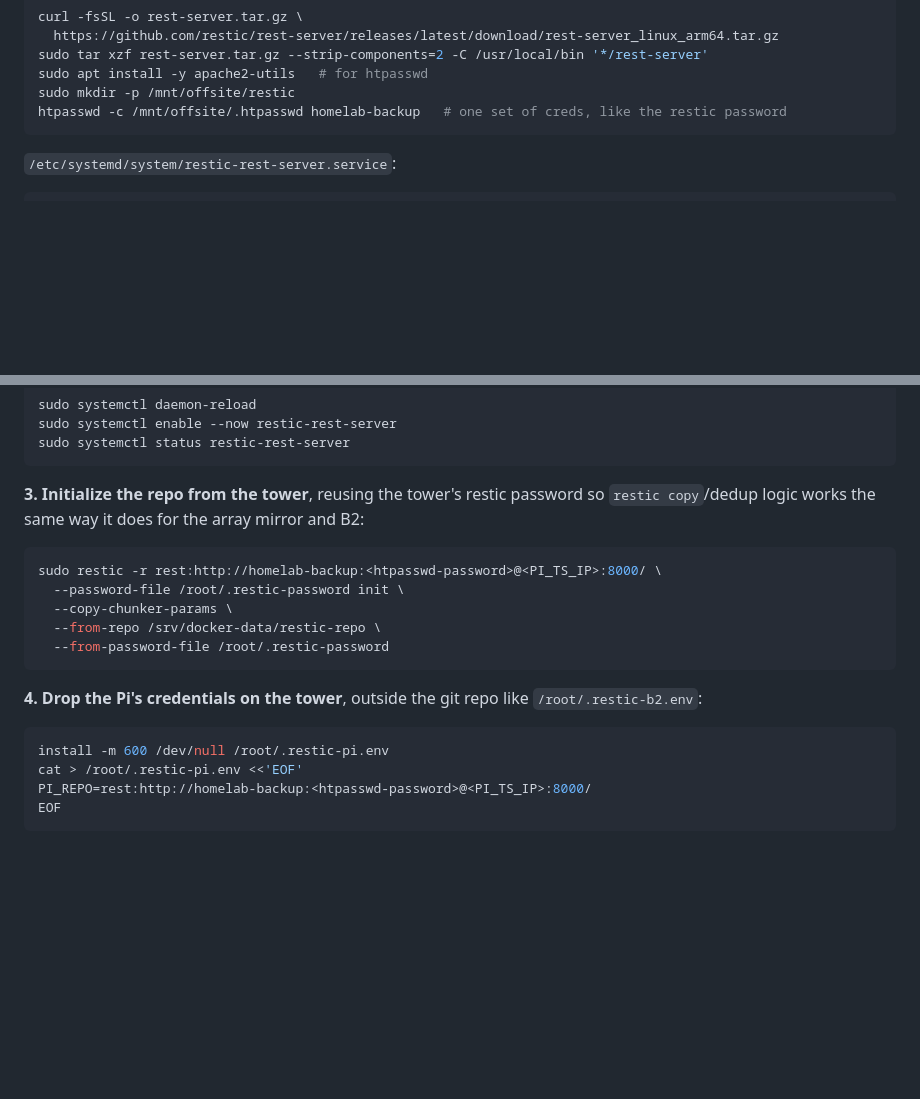
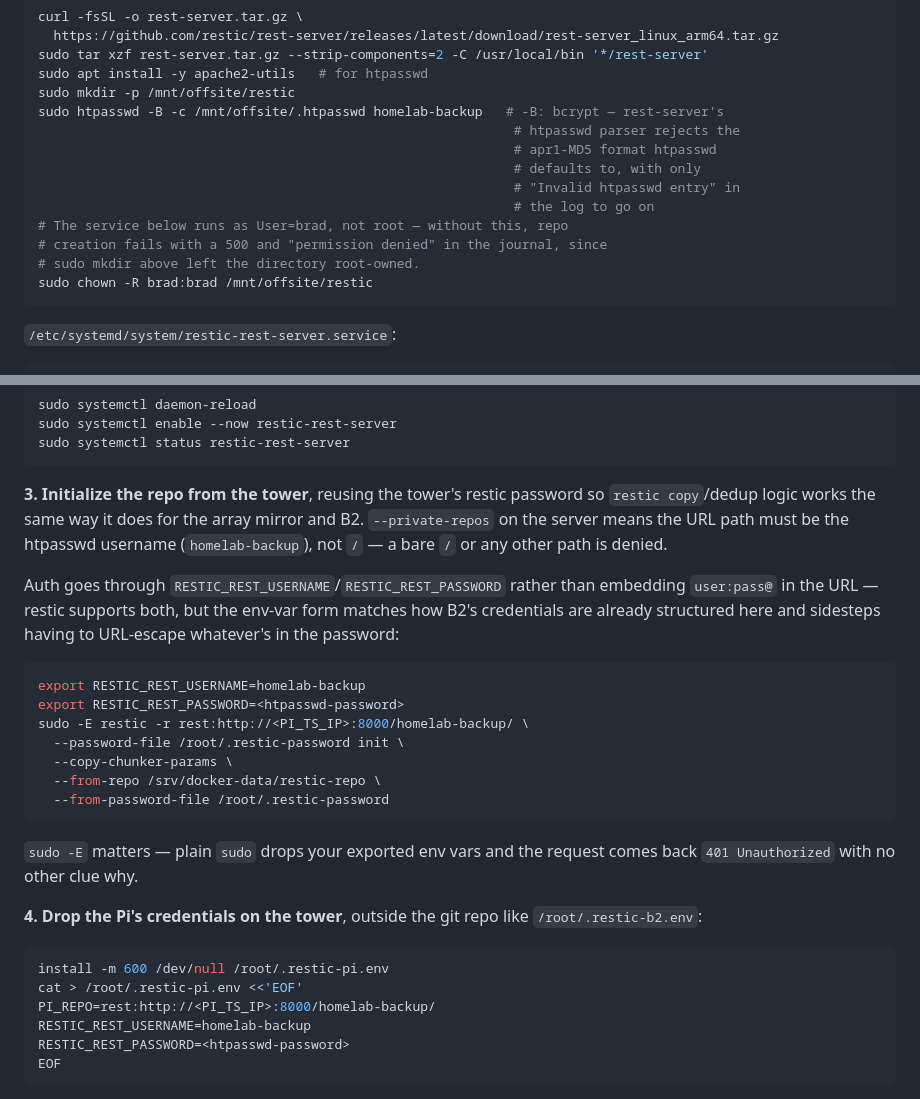
Before and after one commit to bradmartin333/homelab, a Markdown page: docs/pi-backup.md, 2 parts joined by grey strips. GitHub-like rendering; blank space fills up the shorter version.

````diff
--- a/docs/pi-backup.md
+++ b/docs/pi-backup.md
@@ -69,7 +69,16 @@ curl -fsSL -o rest-server.tar.gz \
 sudo tar xzf rest-server.tar.gz --strip-components=2 -C /usr/local/bin '*/rest-server'
 sudo apt install -y apache2-utils   # for htpasswd
 sudo mkdir -p /mnt/offsite/restic
-htpasswd -c /mnt/offsite/.htpasswd homelab-backup   # one set of creds, like the restic password
+sudo htpasswd -B -c /mnt/offsite/.htpasswd homelab-backup   # -B: bcrypt — rest-server's
+                                                             # htpasswd parser rejects the
+                                                             # apr1-MD5 format htpasswd
+                                                             # defaults to, with only
+                                                             # "Invalid htpasswd entry" in
+                                                             # the log to go on
+# The service below runs as User=brad, not root — without this, repo
+# creation fails with a 500 and "permission denied" in the journal, since
+# sudo mkdir above left the directory root-owned.
+sudo chown -R brad:brad /mnt/offsite/restic
 ```
 
 `/etc/systemd/system/restic-rest-server.service`:
@@ -102,21 +111,34 @@ sudo systemctl status restic-rest-server
 
 **3. Initialize the repo from the tower**, reusing the tower's restic
 password so `restic copy`/dedup logic works the same way it does for the
-array mirror and B2:
+array mirror and B2. `--private-repos` on the server means the URL path must
+be the htpasswd username (`homelab-backup`), not `/` — a bare `/` or any
+other path is denied.
+
+Auth goes through `RESTIC_REST_USERNAME`/`RESTIC_REST_PASSWORD` rather than
+embedding `user:pass@` in the URL — restic supports both, but the env-var
+form matches how B2's credentials are already structured here and sidesteps
+having to URL-escape whatever's in the password:
 ```bash
-sudo restic -r rest:http://homelab-backup:<htpasswd-password>@<PI_TS_IP>:8000/ \
+export RESTIC_REST_USERNAME=homelab-backup
+export RESTIC_REST_PASSWORD=<htpasswd-password>
+sudo -E restic -r rest:http://<PI_TS_IP>:8000/homelab-backup/ \
   --password-file /root/.restic-password init \
   --copy-chunker-params \
   --from-repo /srv/docker-data/restic-repo \
   --from-password-file /root/.restic-password
 ```
+`sudo -E` matters — plain `sudo` drops your exported env vars and the
+request comes back `401 Unauthorized` with no other clue why.
 
 **4. Drop the Pi's credentials on the tower**, outside the git repo like
 `/root/.restic-b2.env`:
 ```bash
 install -m 600 /dev/null /root/.restic-pi.env
 cat > /root/.restic-pi.env <<'EOF'
-PI_REPO=rest:http://homelab-backup:<htpasswd-password>@<PI_TS_IP>:8000/
+PI_REPO=rest:http://<PI_TS_IP>:8000/homelab-backup/
+RESTIC_REST_USERNAME=homelab-backup
+RESTIC_REST_PASSWORD=<htpasswd-password>
 EOF
 ```
 `scripts/backup.sh` looks for this file and skips the Pi leg cleanly if it's
````
Also changed, not shown: docs/operations.md (+1 -1 lines), docs/storage-and-backup.md (+15 -6 lines).
